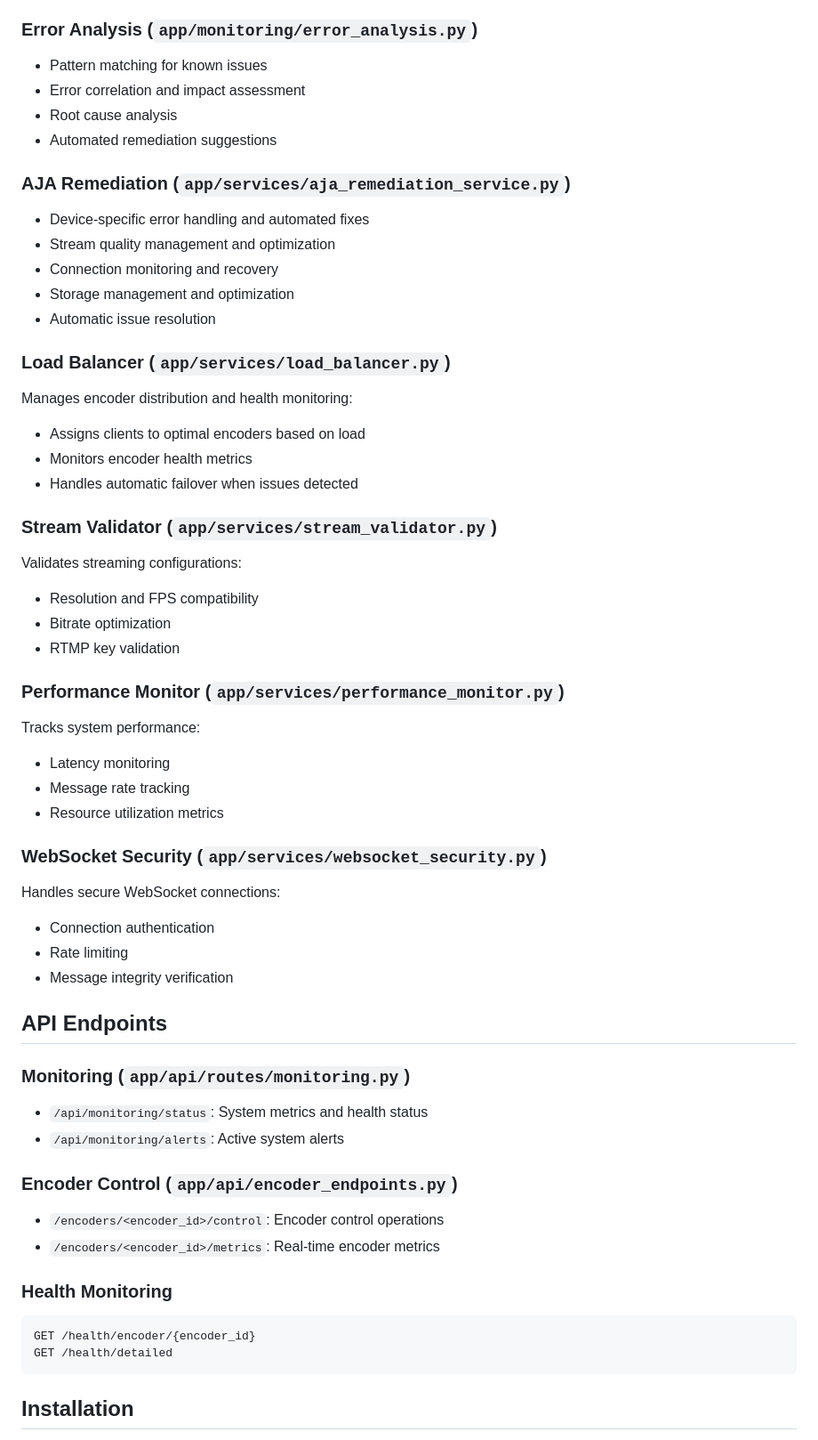
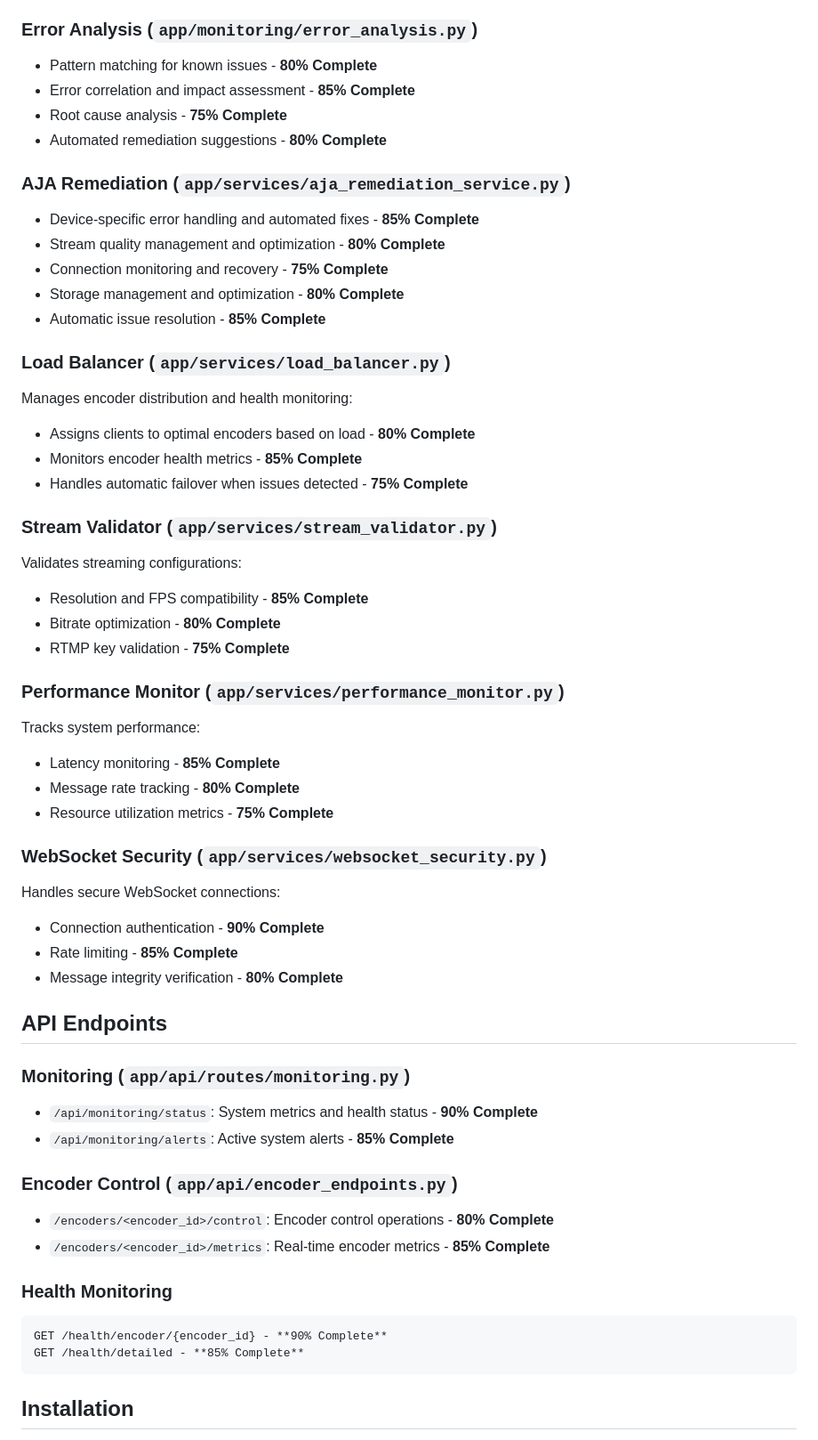
Before and after one commit to SCC-Dev-256/WatchTower, a Markdown page: README.md, the part around one of its changes. Shown at 89% size. Rendered like a GitHub page.

````diff
--- a/README.md
+++ b/README.md
@@ -90,55 +90,55 @@ To configure the notification system, update the `NotificationSettings` in the d
 
 ### Error Analysis (`app/monitoring/error_analysis.py`)
-- Pattern matching for known issues
-- Error correlation and impact assessment
-- Root cause analysis
-- Automated remediation suggestions
+- Pattern matching for known issues - **80% Complete**
+- Error correlation and impact assessment - **85% Complete**
+- Root cause analysis - **75% Complete**
+- Automated remediation suggestions - **80% Complete**
 
 ### AJA Remediation (`app/services/aja_remediation_service.py`)
-- Device-specific error handling and automated fixes
-- Stream quality management and optimization
-- Connection monitoring and recovery
-- Storage management and optimization
-- Automatic issue resolution
+- Device-specific error handling and automated fixes - **85% Complete**
+- Stream quality management and optimization - **80% Complete**
+- Connection monitoring and recovery - **75% Complete**
+- Storage management and optimization - **80% Complete**
+- Automatic issue resolution - **85% Complete**
 
 ### Load Balancer (`app/services/load_balancer.py`)
 Manages encoder distribution and health monitoring:
-- Assigns clients to optimal encoders based on load
-- Monitors encoder health metrics
-- Handles automatic failover when issues detected
+- Assigns clients to optimal encoders based on load - **80% Complete**
+- Monitors encoder health metrics - **85% Complete**
+- Handles automatic failover when issues detected - **75% Complete**
 
 ### Stream Validator (`app/services/stream_validator.py`)
 Validates streaming configurations:
-- Resolution and FPS compatibility
-- Bitrate optimization
-- RTMP key validation
+- Resolution and FPS compatibility - **85% Complete**
+- Bitrate optimization - **80% Complete**
+- RTMP key validation - **75% Complete**
 
 ### Performance Monitor (`app/services/performance_monitor.py`)
 Tracks system performance:
-- Latency monitoring
-- Message rate tracking
-- Resource utilization metrics
+- Latency monitoring - **85% Complete**
+- Message rate tracking - **80% Complete**
+- Resource utilization metrics - **75% Complete**
 
 ### WebSocket Security (`app/services/websocket_security.py`)
 Handles secure WebSocket connections:
-- Connection authentication
-- Rate limiting
-- Message integrity verification
+- Connection authentication - **90% Complete**
+- Rate limiting - **85% Complete**
+- Message integrity verification - **80% Complete**
 
 ## API Endpoints
 
 ### Monitoring (`app/api/routes/monitoring.py`)
-- `/api/monitoring/status`: System metrics and health status
-- `/api/monitoring/alerts`: Active system alerts
+- `/api/monitoring/status`: System metrics and health status - **90% Complete**
+- `/api/monitoring/alerts`: Active system alerts - **85% Complete**
 
 ### Encoder Control (`app/api/encoder_endpoints.py`)
-- `/encoders/<encoder_id>/control`: Encoder control operations
-- `/encoders/<encoder_id>/metrics`: Real-time encoder metrics
+- `/encoders/<encoder_id>/control`: Encoder control operations - **80% Complete**
+- `/encoders/<encoder_id>/metrics`: Real-time encoder metrics - **85% Complete**
 
 ### Health Monitoring
 ```http
-GET /health/encoder/{encoder_id}
-GET /health/detailed
+GET /health/encoder/{encoder_id} - **90% Complete**
+GET /health/detailed - **85% Complete**
 ```
 
 ## Installation
````
Also changed, not shown: other parts of README.md (+34 -34 lines).
